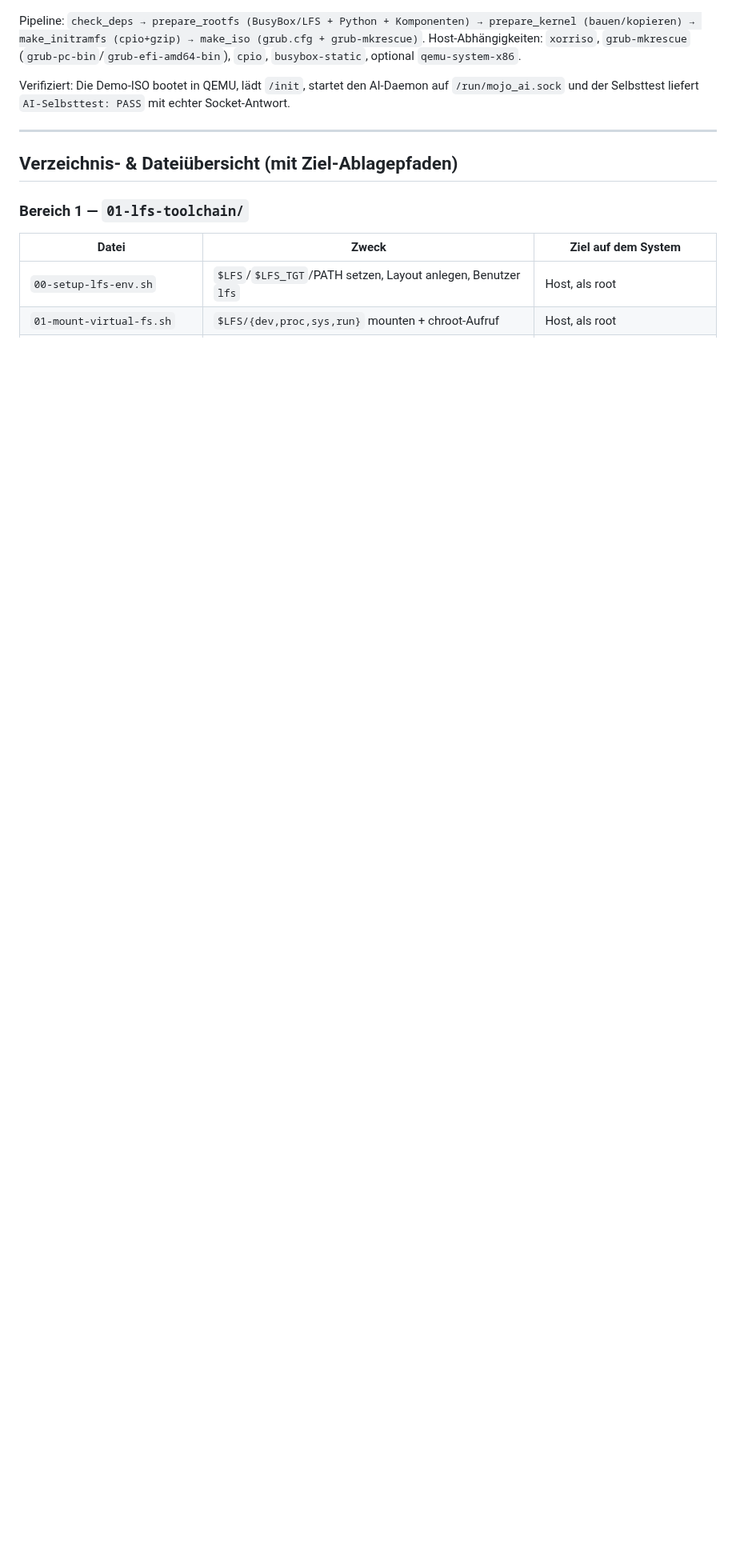
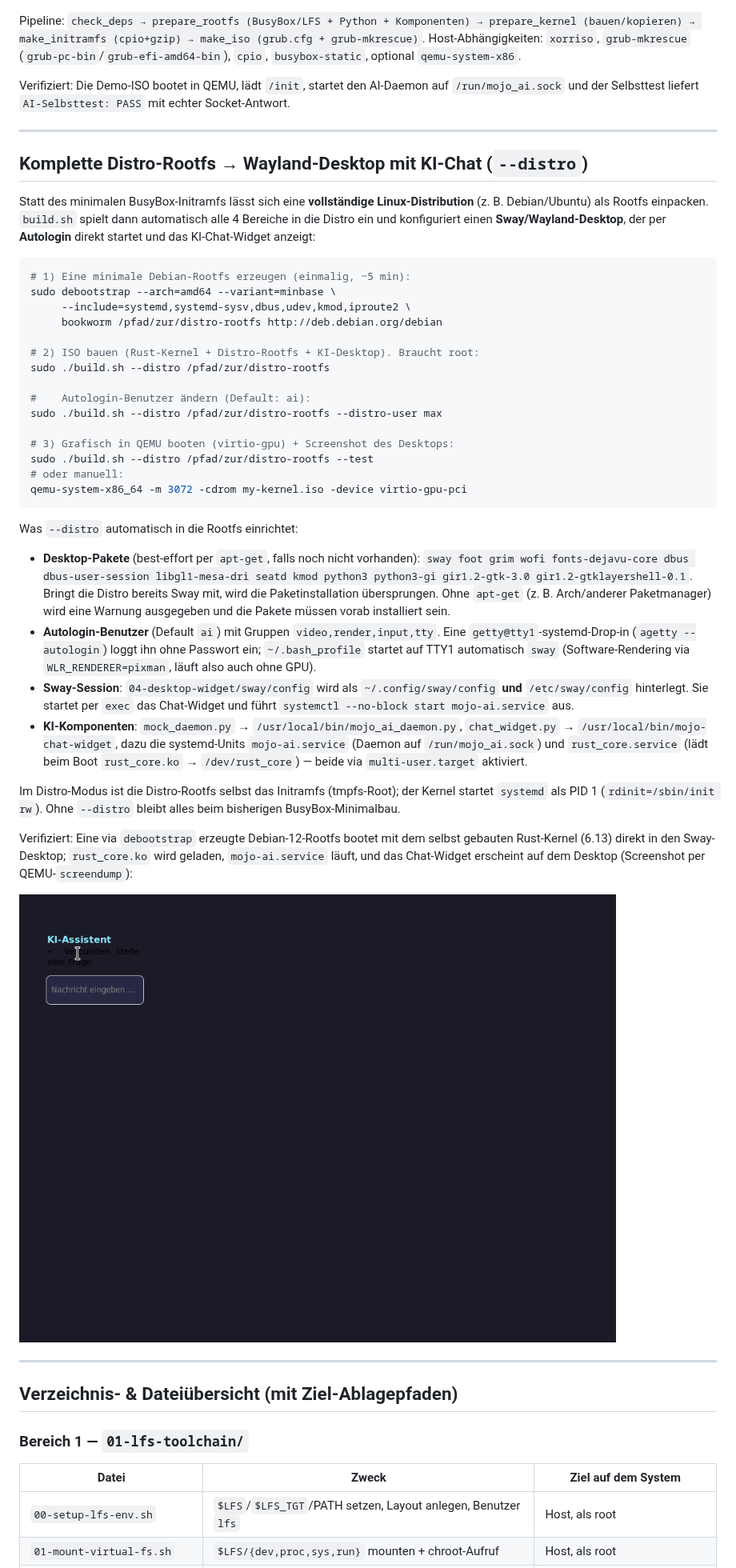
Before and after one commit to emilgent/MY-KERNEL, a Markdown page: README.md, the part around the change. Shown at 80% size. Rendered like a GitHub page; pictures changed too: docs/desktop.png (added); blank space fills up the shorter version.

Commit message:
feat(build.sh): --distro packt komplette Distro-Rootfs -> Sway/Wayland-Desktop mit KI-Chat
- Neue Optionen --distro /pfad und --distro-user (Default: ai)
- Distro-Rootfs wird statt BusyBox-Minimal ins ISO gepackt; systemd als PID1
  (rdinit=/sbin/init rw); leeres Zielverzeichnis wegen usrmerge-Symlinks
- Injektion aller 4 Bereiche in die Distro:
  * rust_core.ko + rust_core.service (laedt /dev/rust_core beim Boot)
  * mock_daemon.py -> mojo_ai_daemon.py + mojo-ai.service (/run/mojo_ai.sock)
  * chat_widget.py -> /usr/local/bin/mojo-chat-widget
  * 04-desktop-widget/sway/config als ~/.config/sway/config + /etc/sway/config
- Autologin-Benutzer + getty@tty1 Drop-in -> startet Sway auf TTY1
  (Sway-Log nach $HOME/.local/state, da /var/log root-only ist)
- Best-effort Paketinstallation (sway/foot/grim/python3-gi/...) per apt-Chroot,
  uebersprungen wenn Sway bereits vorhanden
- Grafischer QEMU-Boot (virtio-gpu) + screendump-Screenshot im --test-Pfad
- make_initramfs loest evtl. zurueckgebliebene chroot-Bind-Mounts
- README: Abschnitt zur --distro-Nutzung inkl. Desktop-Screenshot

Co-Authored-By: SuperZocker <emilc1808@icloud.com>

````diff
--- a/README.md
+++ b/README.md
@@ -63,6 +63,68 @@ prepare_kernel (bauen/kopieren) → make_initramfs (cpio+gzip) → make_iso
 Verifiziert: Die Demo-ISO bootet in QEMU, lädt `/init`, startet den AI-Daemon
 auf `/run/mojo_ai.sock` und der Selbsttest liefert `AI-Selbsttest: PASS` mit
 echter Socket-Antwort.
+
+---
+
+## Komplette Distro-Rootfs → Wayland-Desktop mit KI-Chat (`--distro`)
+
+Statt des minimalen BusyBox-Initramfs lässt sich eine **vollständige
+Linux-Distribution** (z. B. Debian/Ubuntu) als Rootfs einpacken. `build.sh`
+spielt dann automatisch alle 4 Bereiche in die Distro ein und konfiguriert einen
+**Sway/Wayland-Desktop**, der per **Autologin** direkt startet und das
+KI-Chat-Widget anzeigt:
+
+```bash
+# 1) Eine minimale Debian-Rootfs erzeugen (einmalig, ~5 min):
+sudo debootstrap --arch=amd64 --variant=minbase \
+     --include=systemd,systemd-sysv,dbus,udev,kmod,iproute2 \
+     bookworm /pfad/zur/distro-rootfs http://deb.debian.org/debian
+
+# 2) ISO bauen (Rust-Kernel + Distro-Rootfs + KI-Desktop). Braucht root:
+sudo ./build.sh --distro /pfad/zur/distro-rootfs
+
+#    Autologin-Benutzer ändern (Default: ai):
+sudo ./build.sh --distro /pfad/zur/distro-rootfs --distro-user max
+
+# 3) Grafisch in QEMU booten (virtio-gpu) + Screenshot des Desktops:
+sudo ./build.sh --distro /pfad/zur/distro-rootfs --test
+# oder manuell:
+qemu-system-x86_64 -m 3072 -cdrom my-kernel.iso -device virtio-gpu-pci
+```
+
+Was `--distro` automatisch in die Rootfs einrichtet:
+
+- **Desktop-Pakete** (best-effort per `apt-get`, falls noch nicht vorhanden):
+  `sway foot grim wofi fonts-dejavu-core dbus dbus-user-session
+  libgl1-mesa-dri seatd kmod python3 python3-gi gir1.2-gtk-3.0
+  gir1.2-gtklayershell-0.1`. Bringt die Distro bereits Sway mit, wird die
+  Paketinstallation übersprungen. Ohne `apt-get` (z. B. Arch/anderer
+  Paketmanager) wird eine Warnung ausgegeben und die Pakete müssen vorab
+  installiert sein.
+- **Autologin-Benutzer** (Default `ai`) mit Gruppen `video,render,input,tty`.
+  Eine `getty@tty1`-systemd-Drop-in (`agetty --autologin`) loggt ihn ohne
+  Passwort ein; `~/.bash_profile` startet auf TTY1 automatisch `sway`
+  (Software-Rendering via `WLR_RENDERER=pixman`, läuft also auch ohne GPU).
+- **Sway-Session**: `04-desktop-widget/sway/config` wird als
+  `~/.config/sway/config` **und** `/etc/sway/config` hinterlegt. Sie startet per
+  `exec` das Chat-Widget und führt `systemctl --no-block start mojo-ai.service`
+  aus.
+- **KI-Komponenten**: `mock_daemon.py` → `/usr/local/bin/mojo_ai_daemon.py`,
+  `chat_widget.py` → `/usr/local/bin/mojo-chat-widget`, dazu die systemd-Units
+  `mojo-ai.service` (Daemon auf `/run/mojo_ai.sock`) und `rust_core.service`
+  (lädt beim Boot `rust_core.ko` → `/dev/rust_core`) — beide via
+  `multi-user.target` aktiviert.
+
+Im Distro-Modus ist die Distro-Rootfs selbst das Initramfs (tmpfs-Root); der
+Kernel startet `systemd` als PID 1 (`rdinit=/sbin/init rw`). Ohne `--distro`
+bleibt alles beim bisherigen BusyBox-Minimalbau.
+
+Verifiziert: Eine via `debootstrap` erzeugte Debian-12-Rootfs bootet mit dem
+selbst gebauten Rust-Kernel (6.13) direkt in den Sway-Desktop; `rust_core.ko`
+wird geladen, `mojo-ai.service` läuft, und das Chat-Widget erscheint auf dem
+Desktop (Screenshot per QEMU-`screendump`):
+
+![MY-KERNEL Distro-Desktop mit KI-Chat-Widget](docs/desktop.png)
 
 ---
 
````
Also changed, not shown: 2 other files.
